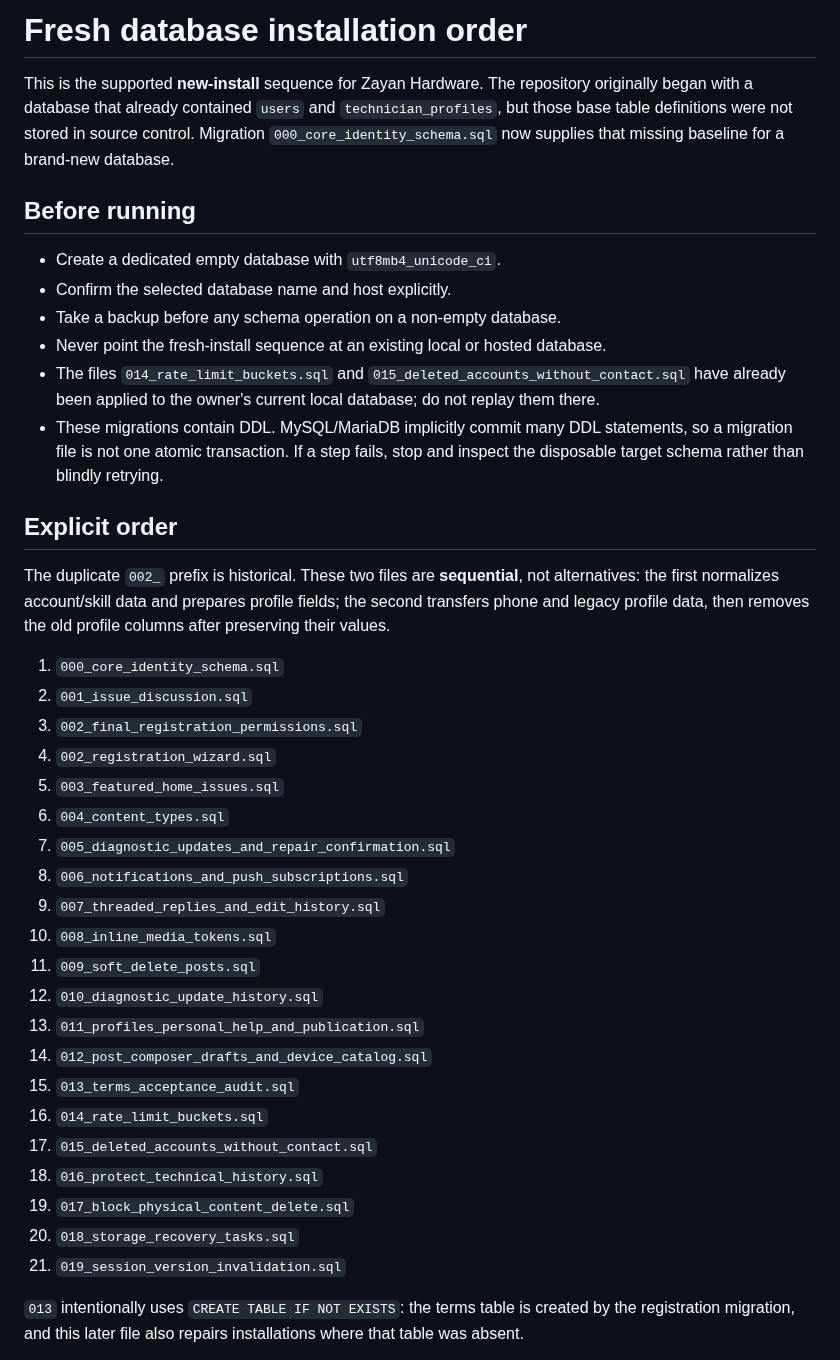
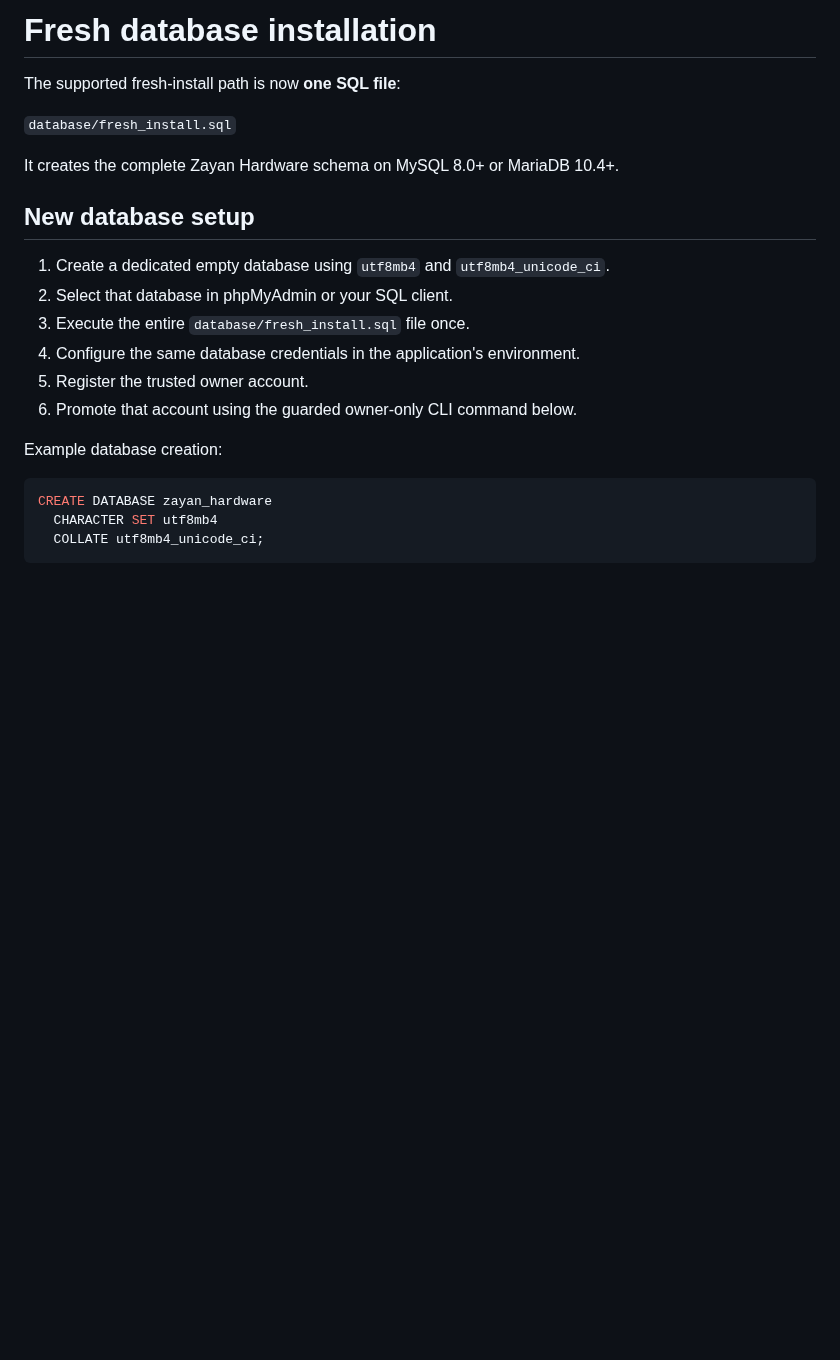
Before and after one commit to abdelhamidzayan/ZayanHardwareWebsite, a Markdown page: database/FRESH_INSTALL.md, the part around one of its changes. Drawn GitHub-style; blank space fills up the shorter version.

Commit message:
docs(db): document single-file fresh database installation

````diff
--- a/database/FRESH_INSTALL.md
+++ b/database/FRESH_INSTALL.md
@@ -1,41 +1,25 @@
-# Fresh database installation order
+# Fresh database installation
 
-This is the supported **new-install** sequence for Zayan Hardware. The repository originally began with a database that already contained `users` and `technician_profiles`, but those base table definitions were not stored in source control. Migration `000_core_identity_schema.sql` now supplies that missing baseline for a brand-new database.
+The supported fresh-install path is now **one SQL file**:
 
-## Before running
+`database/fresh_install.sql`
 
-- Create a dedicated empty database with `utf8mb4_unicode_ci`.
-- Confirm the selected database name and host explicitly.
-- Take a backup before any schema operation on a non-empty database.
-- Never point the fresh-install sequence at an existing local or hosted database.
-- The files `014_rate_limit_buckets.sql` and `015_deleted_accounts_without_contact.sql` have already been applied to the owner's current local database; do not replay them there.
-- These migrations contain DDL. MySQL/MariaDB implicitly commit many DDL statements, so a migration file is not one atomic transaction. If a step fails, stop and inspect the disposable target schema rather than blindly retrying.
+It creates the complete Zayan Hardware schema on MySQL 8.0+ or MariaDB 10.4+.
 
-## Explicit order
+## New database setup
 
-The duplicate `002_` prefix is historical. These two files are **sequential**, not alternatives: the first normalizes account/skill data and prepares profile fields; the second transfers phone and legacy profile data, then removes the old profile columns after preserving their values.
+1. Create a dedicated empty database using `utf8mb4` and `utf8mb4_unicode_ci`.
+2. Select that database in phpMyAdmin or your SQL client.
+3. Execute the entire `database/fresh_install.sql` file once.
+4. Configure the same database credentials in the application's environment.
+5. Register the trusted owner account.
+6. Promote that account using the guarded owner-only CLI command below.
 
-1. `000_core_identity_schema.sql`
-2. `001_issue_discussion.sql`
-3. `002_final_registration_permissions.sql`
-4. `002_registration_wizard.sql`
-5. `003_featured_home_issues.sql`
-6. `004_content_types.sql`
-7. `005_diagnostic_updates_and_repair_confirmation.sql`
-8. `006_notifications_and_push_subscriptions.sql`
-9. `007_threaded_replies_and_edit_history.sql`
-10. `008_inline_media_tokens.sql`
-11. `009_soft_delete_posts.sql`
-12. `010_diagnostic_update_history.sql`
-13. `011_profiles_personal_help_and_publication.sql`
-14. `012_post_composer_drafts_and_device_catalog.sql`
-15. `013_terms_acceptance_audit.sql`
-16. `014_rate_limit_buckets.sql`
-17. `015_deleted_accounts_without_contact.sql`
-18. `016_protect_technical_history.sql`
-19. `017_block_physical_content_delete.sql`
-20. `018_storage_recovery_tasks.sql`
-21. `019_session_version_invalidation.sql`
+Example database creation:
 
-`013` intentionally uses `CREATE TABLE IF NOT EXISTS`: the terms table is created by the registration migration, and this later file also repairs installations where that table was absent.
+```sql
+CREATE DATABASE zayan_hardware
+  CHARACTER SET utf8mb4
+  COLLATE utf8mb4_unicode_ci;
+```
 
````
Also changed, not shown: other parts of database/FRESH_INSTALL.md (+21 -20 lines).
